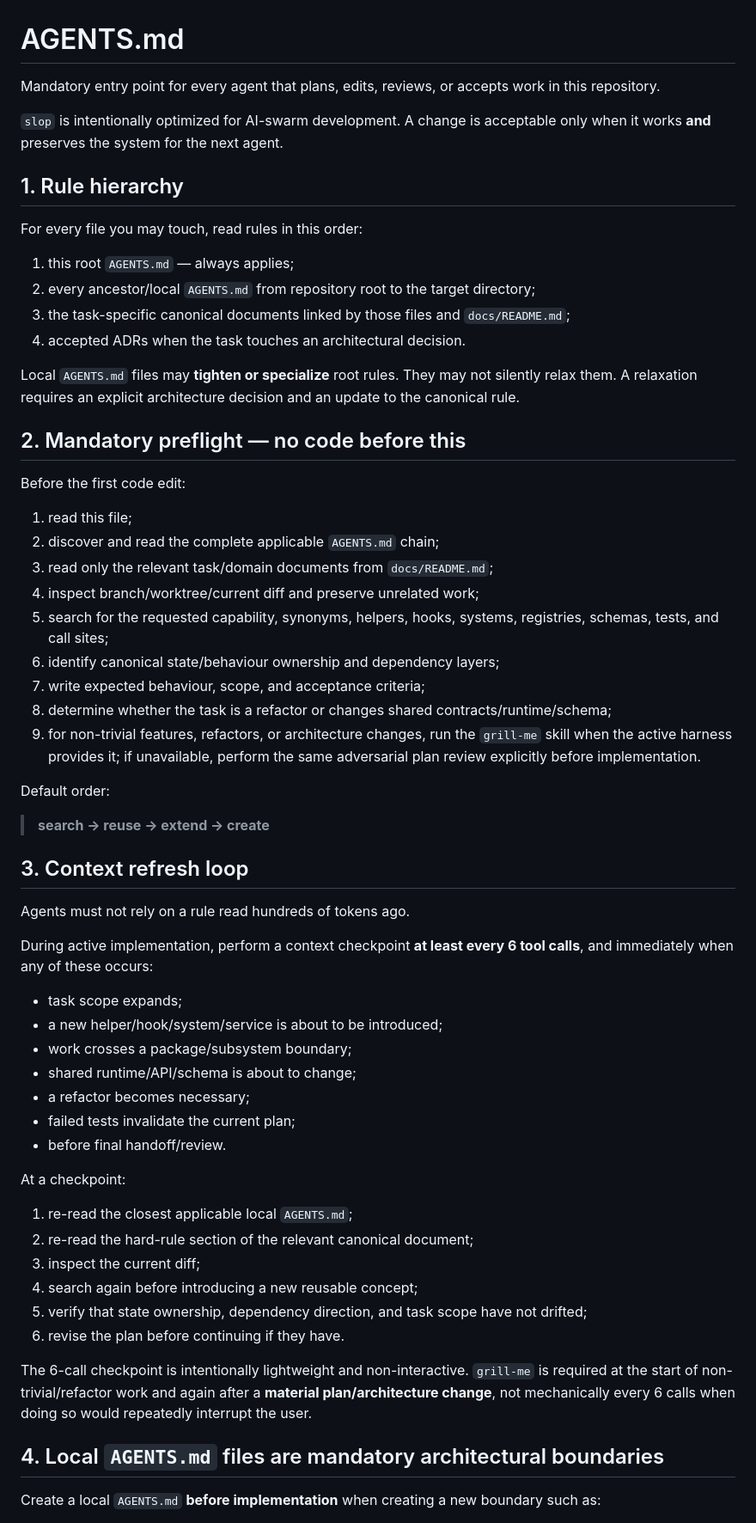
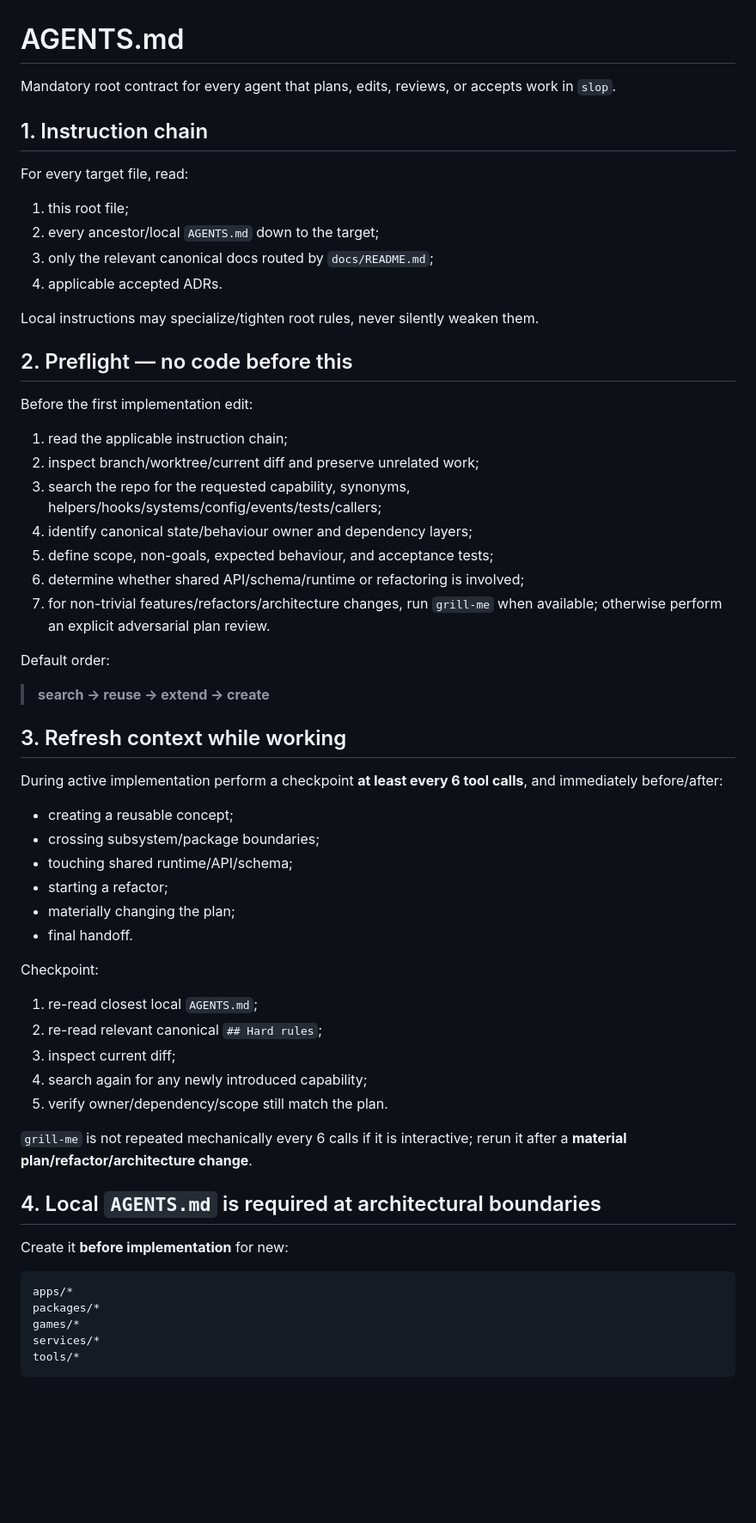
Before and after one commit to T-Damer/slop, a Markdown page: AGENTS.md, the part around one of its changes. Shown at 86% size. Rendered like a GitHub page; blank space fills up the shorter version.

Commit message:
Compress root AGENTS into swarm constitution

````diff
--- a/AGENTS.md
+++ b/AGENTS.md
@@ -1,64 +1,64 @@
 # AGENTS.md
 
-Mandatory entry point for every agent that plans, edits, reviews, or accepts work in this repository.
+Mandatory root contract for every agent that plans, edits, reviews, or accepts work in `slop`.
 
-`slop` is intentionally optimized for AI-swarm development. A change is acceptable only when it works **and** preserves the system for the next agent.
+## 1. Instruction chain
 
-## 1. Rule hierarchy
+For every target file, read:
 
-For every file you may touch, read rules in this order:
+1. this root file;
+2. every ancestor/local `AGENTS.md` down to the target;
+3. only the relevant canonical docs routed by `docs/README.md`;
+4. applicable accepted ADRs.
 
-1. this root `AGENTS.md` — always applies;
-2. every ancestor/local `AGENTS.md` from repository root to the target directory;
-3. the task-specific canonical documents linked by those files and `docs/README.md`;
-4. accepted ADRs when the task touches an architectural decision.
+Local instructions may specialize/tighten root rules, never silently weaken them.
 
-Local `AGENTS.md` files may **tighten or specialize** root rules. They may not silently relax them. A relaxation requires an explicit architecture decision and an update to the canonical rule.
+## 2. Preflight — no code before this
 
-## 2. Mandatory preflight — no code before this
+Before the first implementation edit:
 
-Before the first code edit:
-
-1. read this file;
-2. discover and read the complete applicable `AGENTS.md` chain;
-3. read only the relevant task/domain documents from `docs/README.md`;
-4. inspect branch/worktree/current diff and preserve unrelated work;
-5. search for the requested capability, synonyms, helpers, hooks, systems, registries, schemas, tests, and call sites;
-6. identify canonical state/behaviour ownership and dependency layers;
-7. write expected behaviour, scope, and acceptance criteria;
-8. determine whether the task is a refactor or changes shared contracts/runtime/schema;
-9. for non-trivial features, refactors, or architecture changes, run the `grill-me` skill when the active harness provides it; if unavailable, perform the same adversarial plan review explicitly before implementation.
+1. read the applicable instruction chain;
+2. inspect branch/worktree/current diff and preserve unrelated work;
+3. search the repo for the requested capability, synonyms, helpers/hooks/systems/config/events/tests/callers;
+4. identify canonical state/behaviour owner and dependency layers;
+5. define scope, non-goals, expected behaviour, and acceptance tests;
+6. determine whether shared API/schema/runtime or refactoring is involved;
+7. for non-trivial features/refactors/architecture changes, run `grill-me` when available; otherwise perform an explicit adversarial plan review.
 
 Default order:
 
 > **search → reuse → extend → create**
 
-## 3. Context refresh loop
+## 3. Refresh context while working
 
-Agents must not rely on a rule read hundreds of tokens ago.
+During active implementation perform a checkpoint **at least every 6 tool calls**, and immediately before/after:
 
-During active implementation, perform a context checkpoint **at least every 6 tool calls**, and immediately when any of these occurs:
+- creating a reusable concept;
+- crossing subsystem/package boundaries;
+- touching shared runtime/API/schema;
+- starting a refactor;
+- materially changing the plan;
+- final handoff.
 
-- task scope expands;
-- a new helper/hook/system/service is about to be introduced;
-- work crosses a package/subsystem boundary;
-- shared runtime/API/schema is about to change;
-- a refactor becomes necessary;
-- failed tests invalidate the current plan;
-- before final handoff/review.
+Checkpoint:
 
-At a checkpoint:
+1. re-read closest local `AGENTS.md`;
+2. re-read relevant canonical `## Hard rules`;
+3. inspect current diff;
+4. search again for any newly introduced capability;
+5. verify owner/dependency/scope still match the plan.
 
-1. re-read the closest applicable local `AGENTS.md`;
-2. re-read the hard-rule section of the relevant canonical document;
-3. inspect the current diff;
-4. search again before introducing a new reusable concept;
-5. verify that state ownership, dependency direction, and task scope have not drifted;
-6. revise the plan before continuing if they have.
+`grill-me` is not repeated mechanically every 6 calls if it is interactive; rerun it after a **material plan/refactor/architecture change**.
 
-The 6-call checkpoint is intentionally lightweight and non-interactive. `grill-me` is required at the start of non-trivial/refactor work and again after a **material plan/architecture change**, not mechanically every 6 calls when doing so would repeatedly interrupt the user.
+## 4. Local `AGENTS.md` is required at architectural boundaries
 
-## 4. Local `AGENTS.md` files are mandatory architectural boundaries
+Create it **before implementation** for new:
 
-Create a local `AGENTS.md` **before implementation** when creating a new boundary such as:
+```text
+apps/*
+packages/*
+games/*
+services/*
+tools/*
+```
 
````
Also changed, not shown: other parts of AGENTS.md (+53 -121 lines).
